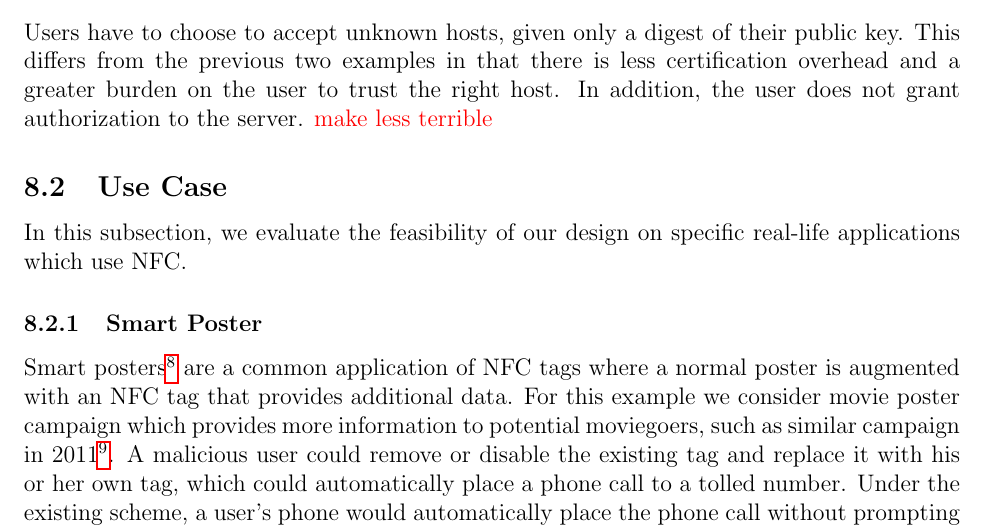
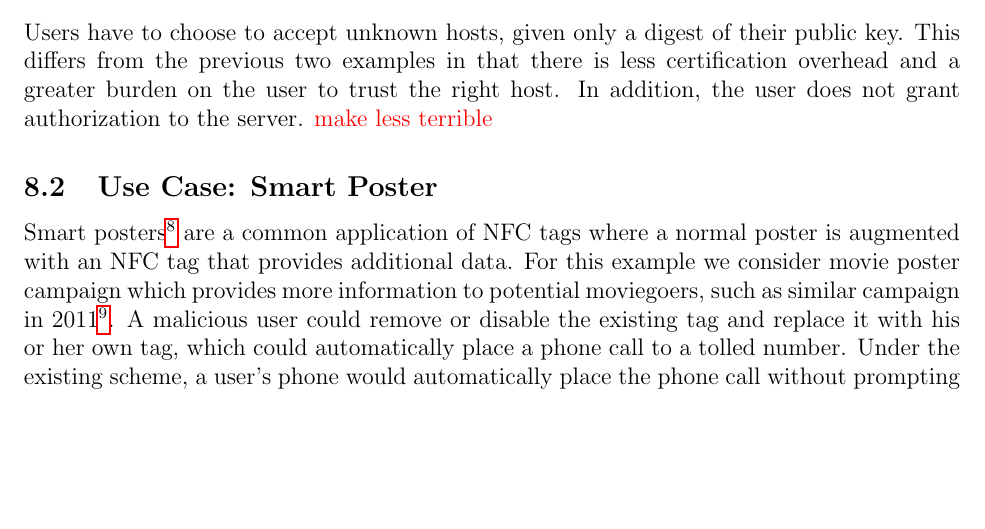
Before and after one commit to maxfeldman14/NFC, a LaTeX paper (paper/cs261.tex): part of page 13 of 16, cut so that both start at the same text, the shorter picture padded with empty space. Compiled offline with pdfLaTeX.

Commit message:
renamed use case

```diff
--- a/paper/cs261.tex
+++ b/paper/cs261.tex
@@ -395,10 +395,7 @@ This differs from the previous two examples in that there is less certification
 In addition, the user does not grant authorization to the server.
 \TODO{make less terrible}
 
-\subsection{Use Case}
-In this subsection, we evaluate the feasibility of our design on specific real-life applications which use NFC.
-
-\subsubsection{Smart Poster}
+\subsection{Use Case: Smart Poster}
 Smart posters\footnote{\url{http://www.nfc-forum.org/resources/presentations/NFC_Smart_Poster_WIMA_2011.pdf}} are a common application of NFC tags where a normal poster is augmented with an NFC tag that provides additional data.
 For this example we consider movie poster campaign which provides more information to potential moviegoers, such as similar campaign in 2011\footnote{\url{http://www.nfcworld.com/2011/05/23/37591/x-men-nfc-smart-poster-london/}}.
 A malicious user could remove or disable the existing tag and replace it with his or her own tag, which could automatically place a phone call to a tolled number.
```
